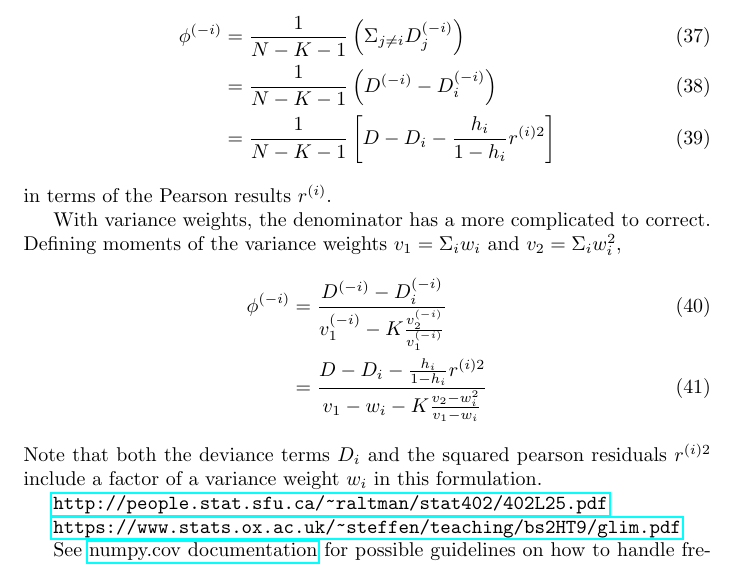
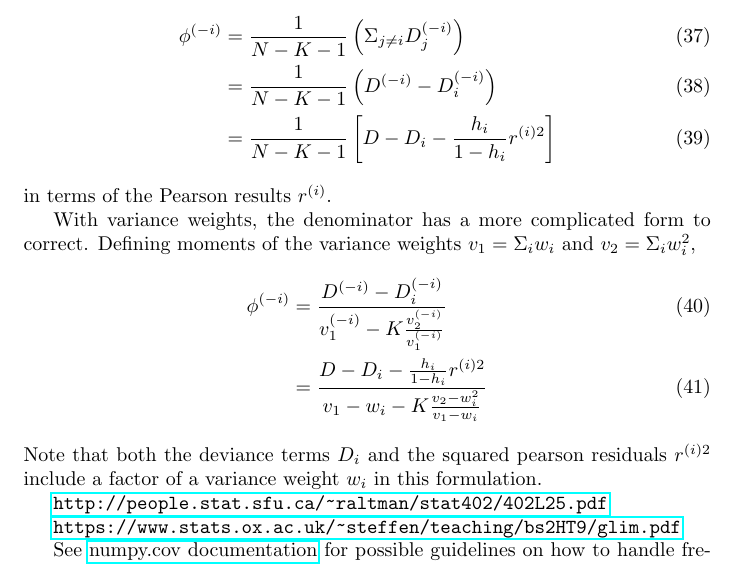
Before and after one commit to felix-clark/felix-clark.github.io, a LaTeX document (src/tex/glm-math/main.tex): part of page 15 of 21, cut so that both start at the same text. Compiled offline with pdfLaTeX.

Commit message:
some tweaks for clarity

```diff
--- a/src/tex/glm-math/main.tex
+++ b/src/tex/glm-math/main.tex
@@ -627,7 +627,7 @@ When leaving one observation out, the estimation becomes
 \end{align}
 in terms of the Pearson results $r^{(i)}$.
 
-With variance weights, the denominator has a more complicated to correct.
+With variance weights, the denominator has a more complicated form to correct.
 Defining moments of the variance weights $v_1 = \Sigma_i w_i$ and $v_2 = \Sigma_i w_i^2$,
 \begin{align}
   \phi^{(-i)} &= \frac{D^{(-i)} - D_i^{(-i)}}{v_1^{(-i)} - K \frac{v_2^{(-i)}}{v_1^{(-i)}}} \\
```
